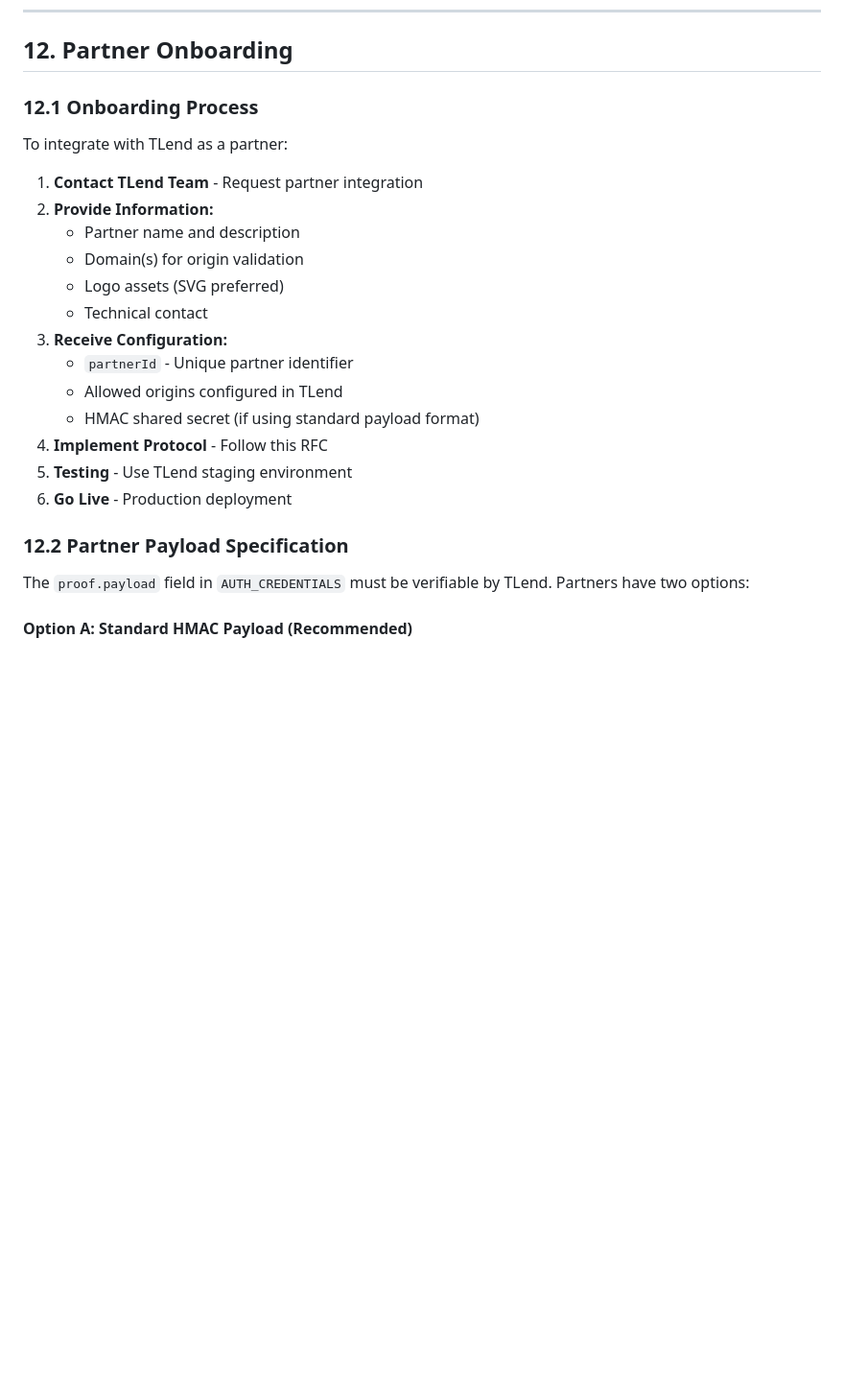
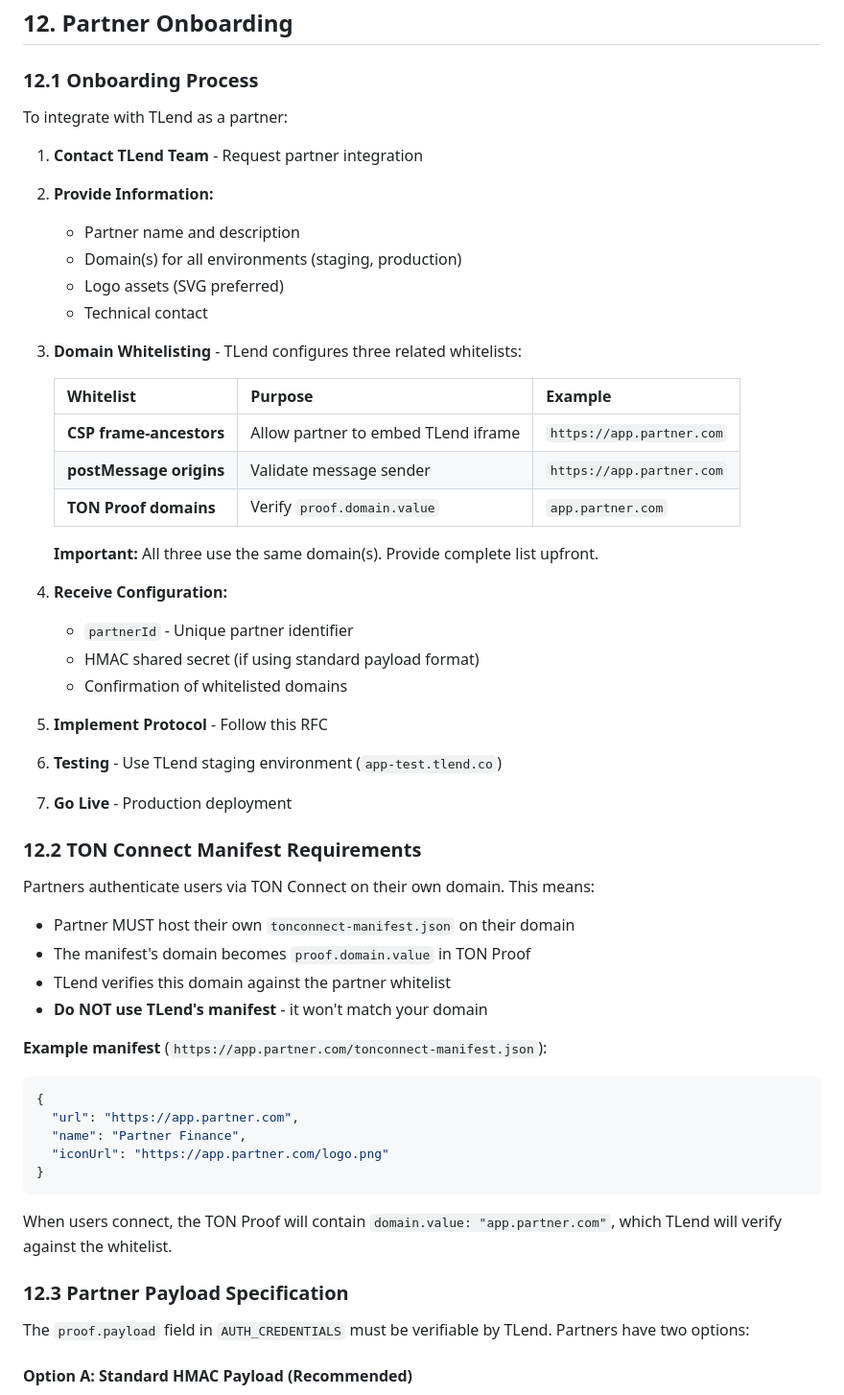
Before and after one commit to T-Lend/tlend-partner-mock, a Markdown page: RFC-001-TLEND-PARTNER-IFRAME-INTEGRATION.md, the part around one of its changes. Shown at 96% size. Drawn GitHub-style; blank space fills up the shorter version.

````diff
--- a/RFC-001-TLEND-PARTNER-IFRAME-INTEGRATION.md
+++ b/RFC-001-TLEND-PARTNER-IFRAME-INTEGRATION.md
@@ -1054,18 +1066,48 @@ To integrate with TLend as a partner:
 1. **Contact TLend Team** - Request partner integration
 2. **Provide Information:**
    - Partner name and description
-   - Domain(s) for origin validation
+   - Domain(s) for all environments (staging, production)
    - Logo assets (SVG preferred)
    - Technical contact
-3. **Receive Configuration:**
+3. **Domain Whitelisting** - TLend configures three related whitelists:
+
+   | Whitelist | Purpose | Example |
+   |-----------|---------|---------|
+   | **CSP frame-ancestors** | Allow partner to embed TLend iframe | `https://app.partner.com` |
+   | **postMessage origins** | Validate message sender | `https://app.partner.com` |
+   | **TON Proof domains** | Verify `proof.domain.value` | `app.partner.com` |
+
+   **Important:** All three use the same domain(s). Provide complete list upfront.
+
+4. **Receive Configuration:**
    - `partnerId` - Unique partner identifier
-   - Allowed origins configured in TLend
    - HMAC shared secret (if using standard payload format)
-4. **Implement Protocol** - Follow this RFC
-5. **Testing** - Use TLend staging environment
-6. **Go Live** - Production deployment
-
-### 12.2 Partner Payload Specification
+   - Confirmation of whitelisted domains
+5. **Implement Protocol** - Follow this RFC
+6. **Testing** - Use TLend staging environment (`app-test.tlend.co`)
+7. **Go Live** - Production deployment
+
+### 12.2 TON Connect Manifest Requirements
+
+Partners authenticate users via TON Connect on their own domain. This means:
+
+- Partner MUST host their own `tonconnect-manifest.json` on their domain
+- The manifest's domain becomes `proof.domain.value` in TON Proof
+- TLend verifies this domain against the partner whitelist
+- **Do NOT use TLend's manifest** - it won't match your domain
+
+**Example manifest** (`https://app.partner.com/tonconnect-manifest.json`):
+```json
+{
+  "url": "https://app.partner.com",
+  "name": "Partner Finance",
+  "iconUrl": "https://app.partner.com/logo.png"
+}
+```
+
+When users connect, the TON Proof will contain `domain.value: "app.partner.com"`, which TLend will verify against the whitelist.
+
+### 12.3 Partner Payload Specification
 
 The `proof.payload` field in `AUTH_CREDENTIALS` must be verifiable by TLend. Partners have two options:
 
````
Also changed, not shown: other parts of RFC-001-TLEND-PARTNER-IFRAME-INTEGRATION.md (+25 -11 lines).
